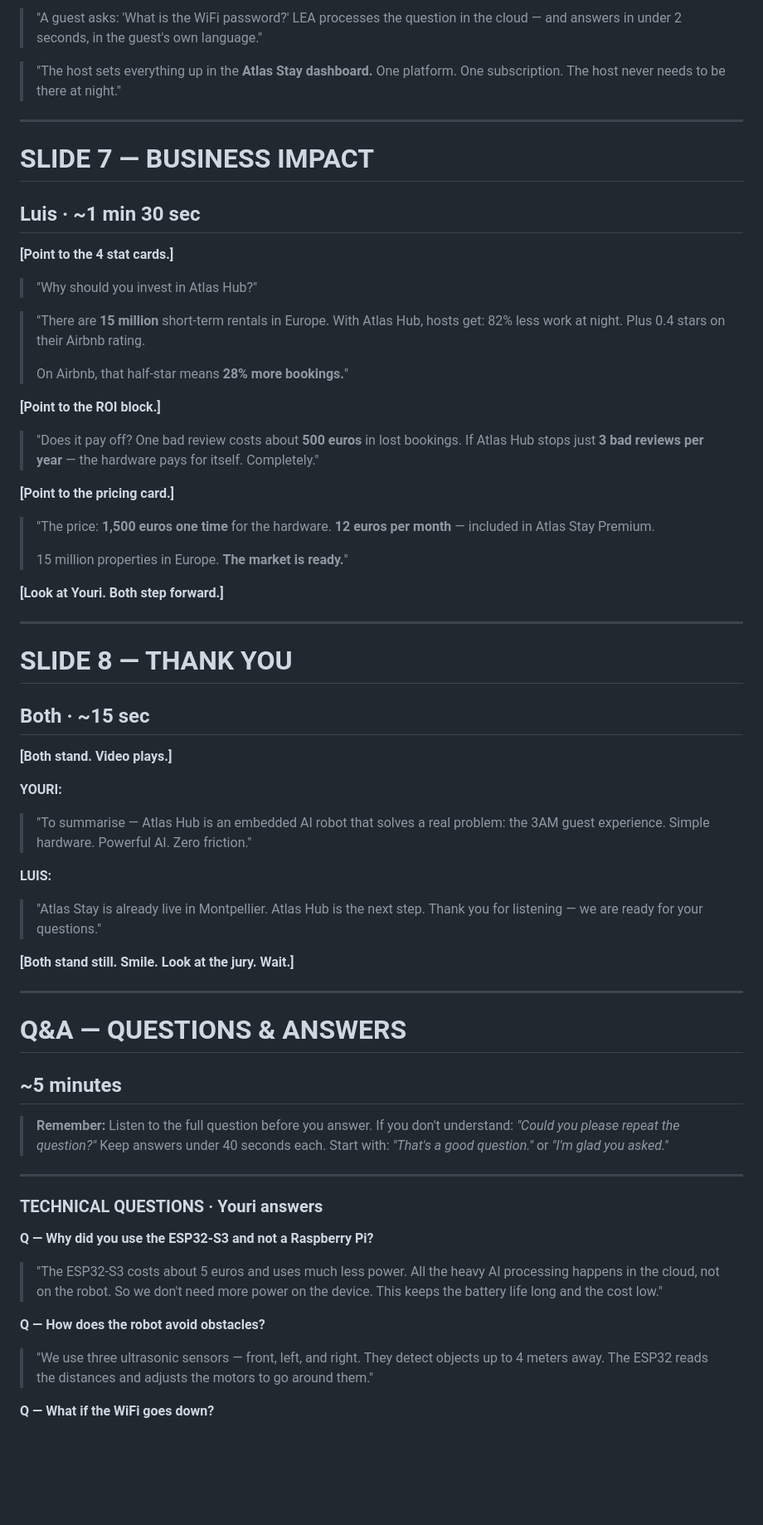
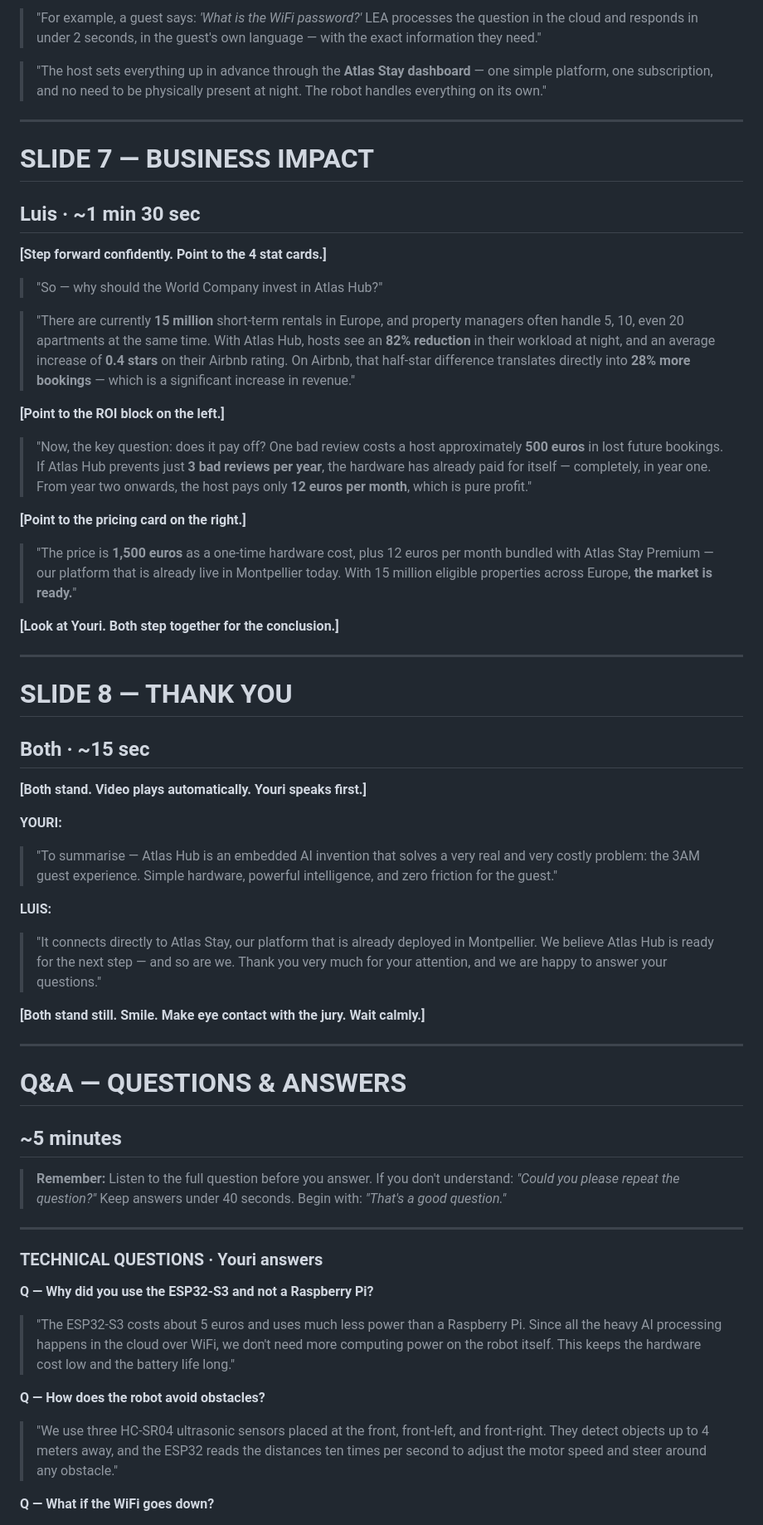
Before and after one commit to MoniqueGit/atlas-hub-presentation, a Markdown page: ORAL.md, the part around one of its changes. Shown at 83% size. GitHub-like rendering; blank space fills up the shorter version.

```diff
--- a/ORAL.md
+++ b/ORAL.md
@@ -206,65 +201,63 @@
 
-> "A guest asks: 'What is the WiFi password?'
-> LEA processes the question in the cloud —
-> and answers in under 2 seconds, in the guest's own language."
+> "For example, a guest says: *'What is the WiFi password?'*
+> LEA processes the question in the cloud and responds in under 2 seconds,
+> in the guest's own language — with the exact information they need."
 
-> "The host sets everything up in the **Atlas Stay dashboard.**
-> One platform. One subscription.
-> The host never needs to be there at night."
+> "The host sets everything up in advance through the **Atlas Stay dashboard** —
+> one simple platform, one subscription, and no need to be physically present at night.
+> The robot handles everything on its own."
 
 ---
 
 # SLIDE 7 — BUSINESS IMPACT
 ## Luis · ~1 min 30 sec
 
-**[Point to the 4 stat cards.]**
+**[Step forward confidently. Point to the 4 stat cards.]**
 
-> "Why should you invest in Atlas Hub?"
+> "So — why should the World Company invest in Atlas Hub?"
 
-> "There are **15 million** short-term rentals in Europe.
-> With Atlas Hub, hosts get:
-> 82% less work at night.
-> Plus 0.4 stars on their Airbnb rating.
->
-> On Airbnb, that half-star means **28% more bookings.**"
+> "There are currently **15 million** short-term rentals in Europe,
+> and property managers often handle 5, 10, even 20 apartments at the same time.
+> With Atlas Hub, hosts see an **82% reduction** in their workload at night,
+> and an average increase of **0.4 stars** on their Airbnb rating.
+> On Airbnb, that half-star difference translates directly into **28% more bookings** —
+> which is a significant increase in revenue."
 
-**[Point to the ROI block.]**
+**[Point to the ROI block on the left.]**
 
-> "Does it pay off?
-> One bad review costs about **500 euros** in lost bookings.
-> If Atlas Hub stops just **3 bad reviews per year** —
-> the hardware pays for itself. Completely."
+> "Now, the key question: does it pay off?
+> One bad review costs a host approximately **500 euros** in lost future bookings.
+> If Atlas Hub prevents just **3 bad reviews per year**,
+> the hardware has already paid for itself — completely, in year one.
+> From year two onwards, the host pays only **12 euros per month**, which is pure profit."
 
-**[Point to the pricing card.]**
+**[Point to the pricing card on the right.]**
 
-> "The price:
-> **1,500 euros one time** for the hardware.
-> **12 euros per month** — included in Atlas Stay Premium.
->
-> 15 million properties in Europe.
-> **The market is ready.**"
+> "The price is **1,500 euros** as a one-time hardware cost,
+> plus 12 euros per month bundled with Atlas Stay Premium —
+> our platform that is already live in Montpellier today.
+> With 15 million eligible properties across Europe, **the market is ready.**"
 
-**[Look at Youri. Both step forward.]**
+**[Look at Youri. Both step together for the conclusion.]**
 
 ---
 
 # SLIDE 8 — THANK YOU
 ## Both · ~15 sec
 
-**[Both stand. Video plays.]**
+**[Both stand. Video plays automatically. Youri speaks first.]**
 
 **YOURI:**
-> "To summarise —
-> Atlas Hub is an embedded AI robot
-> that solves a real problem: the 3AM guest experience.
-> Simple hardware. Powerful AI. Zero friction."
+> "To summarise — Atlas Hub is an embedded AI invention that solves
+> a very real and very costly problem: the 3AM guest experience.
+> Simple hardware, powerful intelligence, and zero friction for the guest."
 
 **LUIS:**
-> "Atlas Stay is already live in Montpellier.
-> Atlas Hub is the next step.
-> Thank you for listening — we are ready for your questions."
+> "It connects directly to Atlas Stay, our platform that is already deployed in Montpellier.
+> We believe Atlas Hub is ready for the next step — and so are we.
+> Thank you very much for your attention, and we are happy to answer your questions."
 
-**[Both stand still. Smile. Look at the jury. Wait.]**
+**[Both stand still. Smile. Make eye contact with the jury. Wait calmly.]**
 
 ---
 
@@ -273,22 +266,21 @@
 
 > **Remember:** Listen to the full question before you answer.
 > If you don't understand: *"Could you please repeat the question?"*
-> Keep answers under 40 seconds each.
-> Start with: *"That's a good question."* or *"I'm glad you asked."*
+> Keep answers under 40 seconds. Begin with: *"That's a good question."*
 
 ---
 
 ### TECHNICAL QUESTIONS · Youri answers
 
 **Q — Why did you use the ESP32-S3 and not a Raspberry Pi?**
-> "The ESP32-S3 costs about 5 euros and uses much less power.
-> All the heavy AI processing happens in the cloud, not on the robot.
-> So we don't need more power on the device.
-> This keeps the battery life long and the cost low."
+> "The ESP32-S3 costs about 5 euros and uses much less power than a Raspberry Pi.
+> Since all the heavy AI processing happens in the cloud over WiFi,
+> we don't need more computing power on the robot itself.
+> This keeps the hardware cost low and the battery life long."
 
 **Q — How does the robot avoid obstacles?**
-> "We use three ultrasonic sensors — front, left, and right.
-> They detect objects up to 4 meters away.
-> The ESP32 reads the distances and adjusts the motors to go around them."
+> "We use three HC-SR04 ultrasonic sensors placed at the front, front-left, and front-right.
+> They detect objects up to 4 meters away, and the ESP32 reads the distances
+> ten times per second to adjust the motor speed and steer around any obstacle."
 
 **Q — What if the WiFi goes down?**
```
Also changed, not shown: other parts of ORAL.md (+138 -144 lines).
